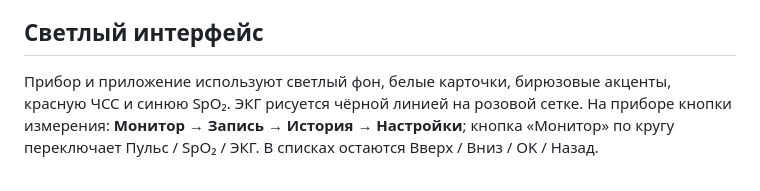
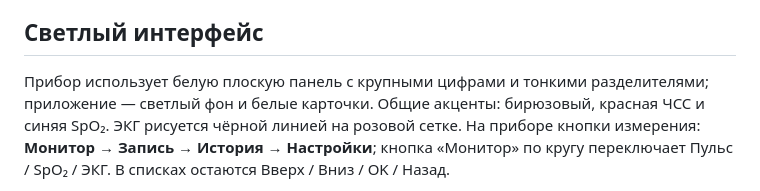
Before and after one commit to TeemFlash/CardioMonitor, a Markdown page: README.md, the part around the change. Drawn GitHub-style.

```diff
--- a/README.md
+++ b/README.md
@@ -44,8 +44,9 @@ ESP32 собирает и обрабатывает сигналы, рисует
 
 ## Светлый интерфейс
 
-Прибор и приложение используют светлый фон, белые карточки, бирюзовые акценты,
-красную ЧСС и синюю SpO₂. ЭКГ рисуется чёрной линией на розовой сетке.
+Прибор использует белую плоскую панель с крупными цифрами и тонкими разделителями;
+приложение — светлый фон и белые карточки. Общие акценты: бирюзовый,
+красная ЧСС и синяя SpO₂. ЭКГ рисуется чёрной линией на розовой сетке.
 На приборе кнопки измерения: **Монитор → Запись → История → Настройки**;
 кнопка «Монитор» по кругу переключает Пульс / SpO₂ / ЭКГ.
 В списках остаются Вверх / Вниз / OK / Назад.
```
Also changed, not shown: Monitor soft/README.md (+2 -1 lines), Monitor soft/docs/light-interface.md (+17 -1 lines), Monitor soft/docs/light-interface/ecg.png, Monitor soft/docs/light-interface/no-signal.png, Monitor soft/docs/light-interface/oxygen.png, Monitor soft/docs/light-interface/pulse.png, 2 other files.
